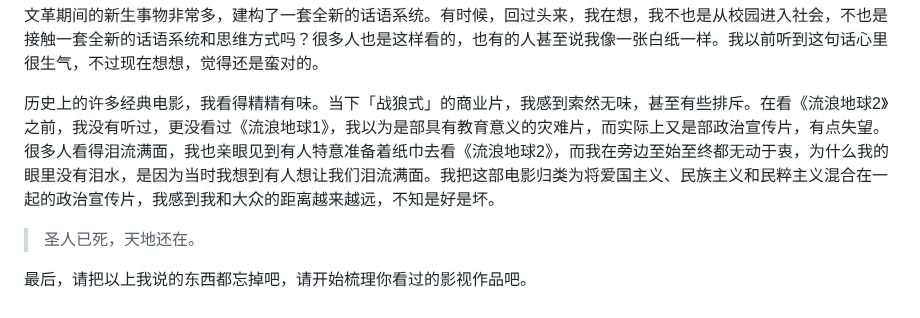
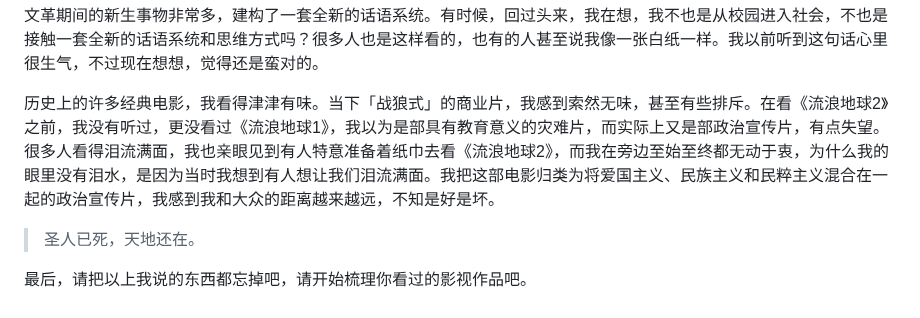
Before and after one commit to rbind/xiangyun, a Markdown page: content/daily/2023-07-24-history.md, the part around the change. Rendered like a GitHub page.

Commit message:
精精有味 -> 津津有味

```diff
--- a/content/daily/2023-07-24-history.md
+++ b/content/daily/2023-07-24-history.md
@@ -113,7 +113,7 @@ description: "我为什么要去看这些东西呢？我感觉到一种束缚，
 
 文革期间的新生事物非常多，建构了一套全新的话语系统。有时候，回过头来，我在想，我不也是从校园进入社会，不也是接触一套全新的话语系统和思维方式吗？很多人也是这样看的，也有的人甚至说我像一张白纸一样。我以前听到这句话心里很生气，不过现在想想，觉得还是蛮对的。
 
-历史上的许多经典电影，我看得精精有味。当下「战狼式」的商业片，我感到索然无味，甚至有些排斥。在看《流浪地球2》之前，我没有听过，更没看过《流浪地球1》，我以为是部具有教育意义的灾难片，而实际上又是部政治宣传片，有点失望。很多人看得泪流满面，我也亲眼见到有人特意准备着纸巾去看《流浪地球2》，而我在旁边至始至终都无动于衷，为什么我的眼里没有泪水，是因为当时我想到有人想让我们泪流满面。我把这部电影归类为将爱国主义、民族主义和民粹主义混合在一起的政治宣传片，我感到我和大众的距离越来越远，不知是好是坏。
+历史上的许多经典电影，我看得津津有味。当下「战狼式」的商业片，我感到索然无味，甚至有些排斥。在看《流浪地球2》之前，我没有听过，更没看过《流浪地球1》，我以为是部具有教育意义的灾难片，而实际上又是部政治宣传片，有点失望。很多人看得泪流满面，我也亲眼见到有人特意准备着纸巾去看《流浪地球2》，而我在旁边至始至终都无动于衷，为什么我的眼里没有泪水，是因为当时我想到有人想让我们泪流满面。我把这部电影归类为将爱国主义、民族主义和民粹主义混合在一起的政治宣传片，我感到我和大众的距离越来越远，不知是好是坏。
 
 > 圣人已死，天地还在。
 
```
